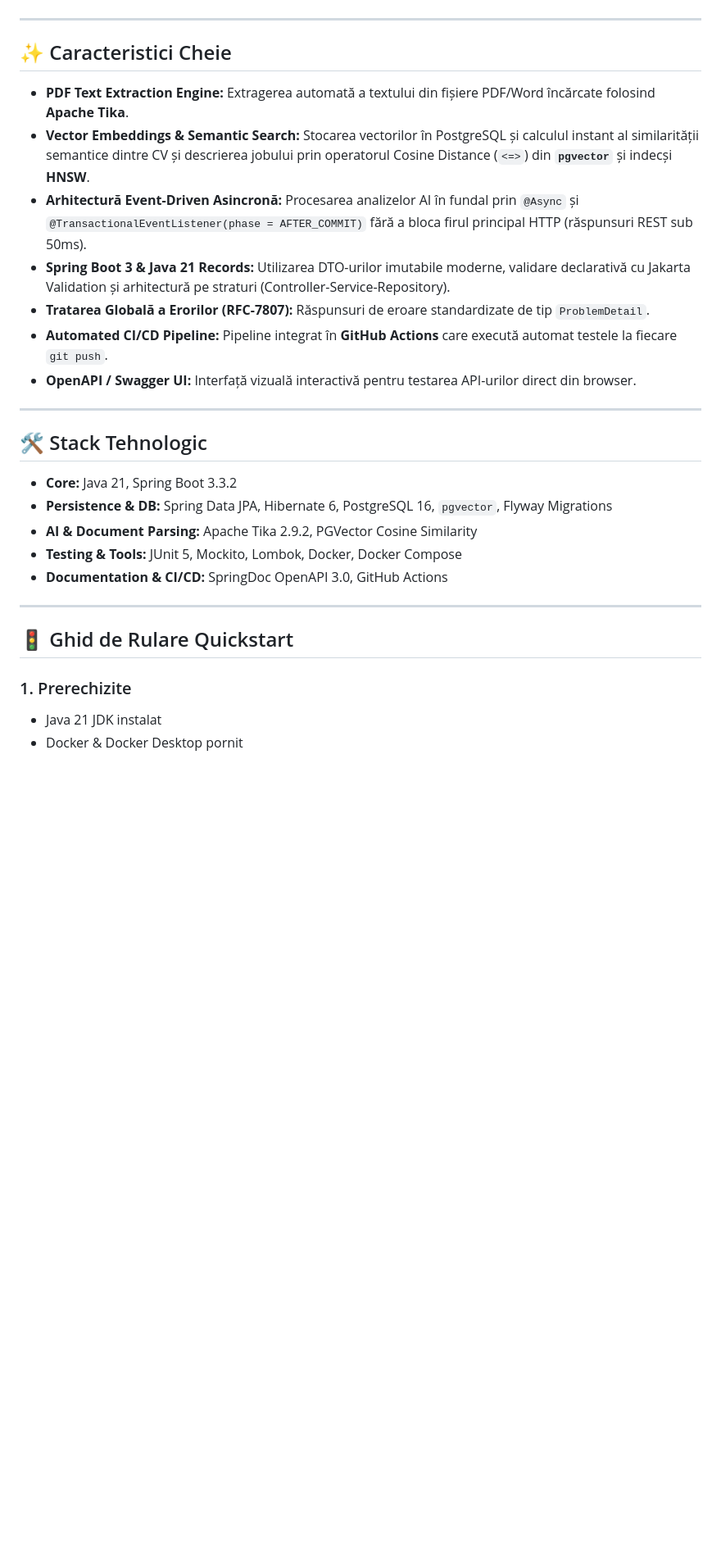
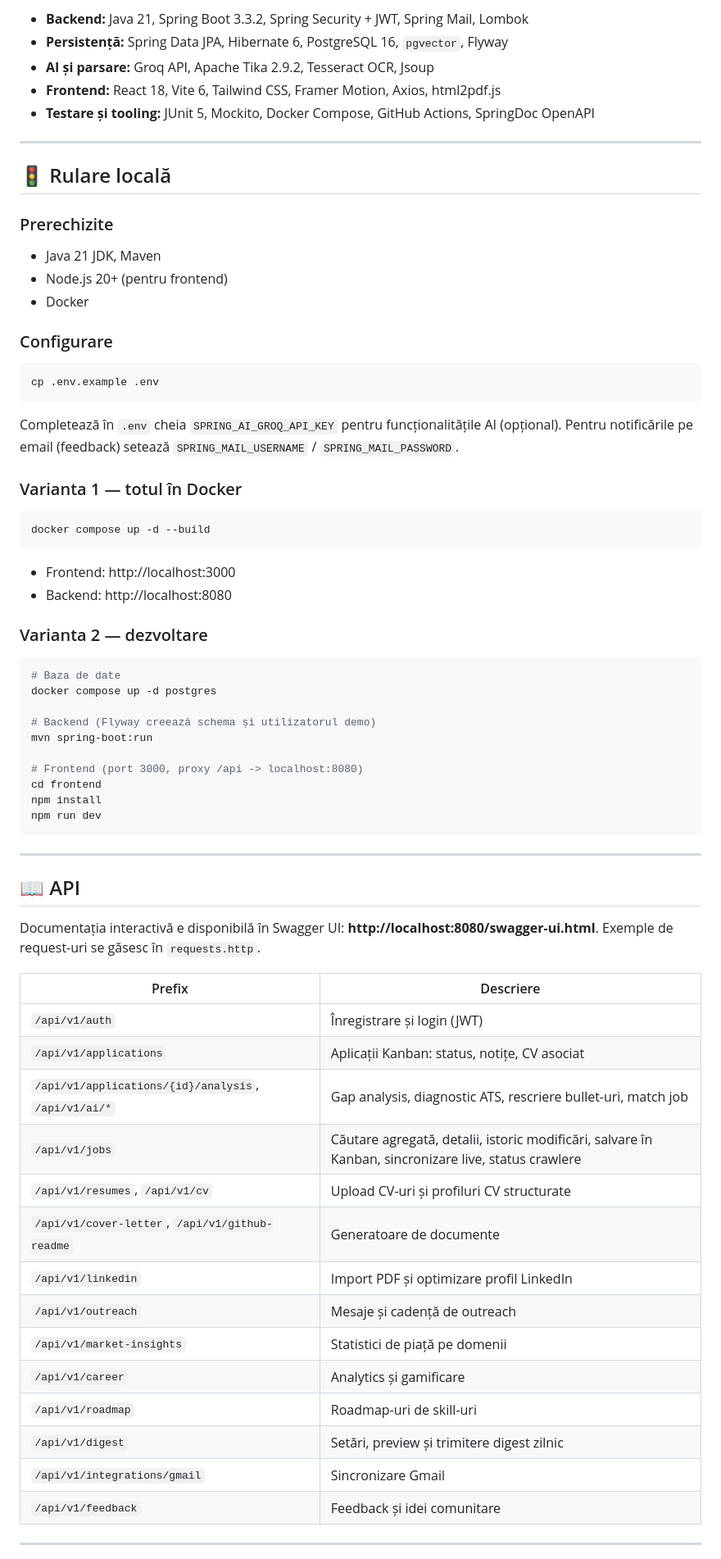
Before and after one commit to sirbumihai/ATS_Job_Tracker, a Markdown page: README.md, the part around one of its changes. Shown at 82% size. Rendered like a GitHub page; blank space fills up the shorter version.

Commit message:
Rescriere README conform functionalitatilor actuale ale aplicatiei
Co-Authored-By: Claude Opus 5.5 <noreply@anthropic.com>
Claude-Session: https://claude.ai/code/session_014aZGftTNVVgZY6zfzmBpru

````diff
--- a/README.md
+++ b/README.md
@@ -34,32 +79,67 @@ graph TD
+* **Backend:** Java 21, Spring Boot 3.3.2, Spring Security + JWT, Spring Mail, Lombok
+* **Persistență:** Spring Data JPA, Hibernate 6, PostgreSQL 16, `pgvector`, Flyway
+* **AI și parsare:** Groq API, Apache Tika 2.9.2, Tesseract OCR, Jsoup
+* **Frontend:** React 18, Vite 6, Tailwind CSS, Framer Motion, Axios, html2pdf.js
+* **Testare și tooling:** JUnit 5, Mockito, Docker Compose, GitHub Actions, SpringDoc OpenAPI
+
+---
+
+## 🚦 Rulare locală
+
+### Prerechizite
+* Java 21 JDK, Maven
+* Node.js 20+ (pentru frontend)
+* Docker
+
+### Configurare
+```bash
+cp .env.example .env
+```
+Completează în `.env` cheia `SPRING_AI_GROQ_API_KEY` pentru funcționalitățile AI (opțional). Pentru notificările pe email (feedback) setează `SPRING_MAIL_USERNAME` / `SPRING_MAIL_PASSWORD`.
+
+### Varianta 1 — totul în Docker
+```bash
+docker compose up -d --build
+```
+* Frontend: http://localhost:3000
+* Backend: http://localhost:8080
+
+### Varianta 2 — dezvoltare
+```bash
+# Baza de date
+docker compose up -d postgres
+
+# Backend (Flyway creează schema și utilizatorul demo)
+mvn spring-boot:run
+
+# Frontend (port 3000, proxy /api -> localhost:8080)
+cd frontend
+npm install
+npm run dev
 ```
 
 ---
 
-## ✨ Caracteristici Cheie
+## 📖 API
 
-* **PDF Text Extraction Engine:** Extragerea automată a textului din fișiere PDF/Word încărcate folosind **Apache Tika**.
-* **Vector Embeddings & Semantic Search:** Stocarea vectorilor în PostgreSQL și calculul instant al similarității semantice dintre CV și descrierea jobului prin operatorul Cosine Distance (`<=>`) din **`pgvector`** și indecși **HNSW**.
-* **Arhitectură Event-Driven Asincronă:** Procesarea analizelor AI în fundal prin `@Async` și `@TransactionalEventListener(phase = AFTER_COMMIT)` fără a bloca firul principal HTTP (răspunsuri REST sub 50ms).
-* **Spring Boot 3 & Java 21 Records:** Utilizarea DTO-urilor imutabile moderne, validare declarativă cu Jakarta Validation și arhitectură pe straturi (Controller-Service-Repository).
-* **Tratarea Globală a Erorilor (RFC-7807):** Răspunsuri de eroare standardizate de tip `ProblemDetail`.
-* **Automated CI/CD Pipeline:** Pipeline integrat în **GitHub Actions** care execută automat testele la fiecare `git push`.
-* **OpenAPI / Swagger UI:** Interfață vizuală interactivă pentru testarea API-urilor direct din browser.
+Documentația interactivă e disponibilă în Swagger UI: **http://localhost:8080/swagger-ui.html**. Exemple de request-uri se găsesc în `requests.http`.
+
+| Prefix | Descriere |
+|---|---|
+| `/api/v1/auth` | Înregistrare și login (JWT) |
+| `/api/v1/applications` | Aplicații Kanban: status, notițe, CV asociat |
+| `/api/v1/applications/{id}/analysis`, `/api/v1/ai/*` | Gap analysis, diagnostic ATS, rescriere bullet-uri, match job |
+| `/api/v1/jobs` | Căutare agregată, detalii, istoric modificări, salvare în Kanban, sincronizare live, status crawlere |
+| `/api/v1/resumes`, `/api/v1/cv` | Upload CV-uri și profiluri CV structurate |
+| `/api/v1/cover-letter`, `/api/v1/github-readme` | Generatoare de documente |
+| `/api/v1/linkedin` | Import PDF și optimizare profil LinkedIn |
+| `/api/v1/outreach` | Mesaje și cadență de outreach |
+| `/api/v1/market-insights` | Statistici de piață pe domenii |
+| `/api/v1/career` | Analytics și gamificare |
+| `/api/v1/roadmap` | Roadmap-uri de skill-uri |
+| `/api/v1/digest` | Setări, preview și trimitere digest zilnic |
+| `/api/v1/integrations/gmail` | Sincronizare Gmail |
+| `/api/v1/feedback` | Feedback și idei comunitare |
 
 ---
 
-## 🛠️ Stack Tehnologic
-
-* **Core:** Java 21, Spring Boot 3.3.2
-* **Persistence & DB:** Spring Data JPA, Hibernate 6, PostgreSQL 16, `pgvector`, Flyway Migrations
-* **AI & Document Parsing:** Apache Tika 2.9.2, PGVector Cosine Similarity
-* **Testing & Tools:** JUnit 5, Mockito, Lombok, Docker, Docker Compose
-* **Documentation & CI/CD:** SpringDoc OpenAPI 3.0, GitHub Actions
-
----
-
-## 🚦 Ghid de Rulare Quickstart
-
-### 1. Prerechizite
-* Java 21 JDK instalat
-* Docker & Docker Desktop pornit
-
````
Also changed, not shown: other parts of README.md (+64 -43 lines).
